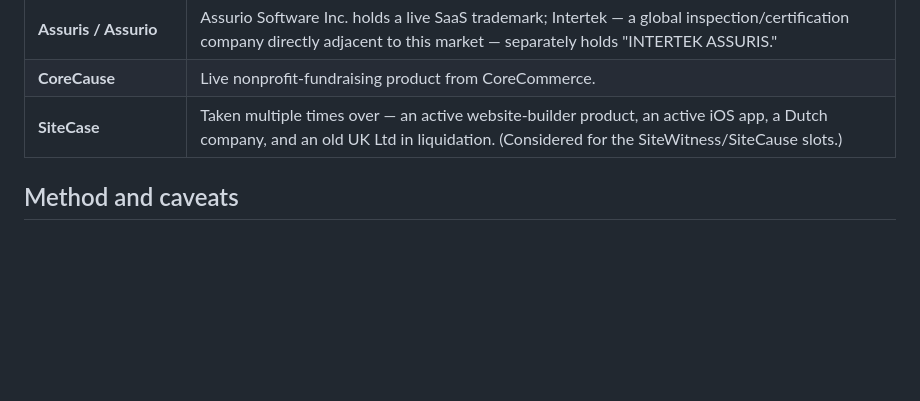
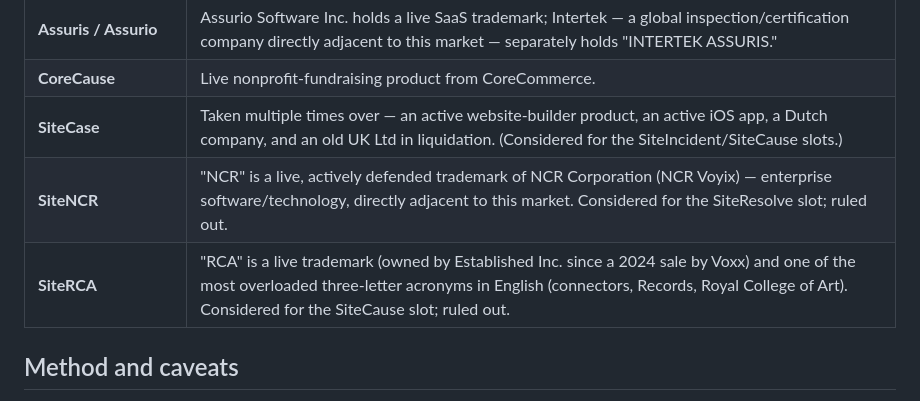
Before and after one commit to alisterwhite1/Coursiv-training-, a Markdown page: NAMING-RESEARCH.md, the part around one of its changes. GitHub-like rendering; blank space fills up the shorter version.

```diff
--- a/NAMING-RESEARCH.md
+++ b/NAMING-RESEARCH.md
@@ -70,7 +82,9 @@ concrete-noun pattern next to the other three. No conflict found.
 | **Verascope** | Multiple live users of the exact name, including an active healthcare-AI-compliance platform at `verascope.ai`. |
 | **Assuris / Assurio** | Assurio Software Inc. holds a live SaaS trademark; Intertek — a global inspection/certification company directly adjacent to this market — separately holds "INTERTEK ASSURIS." |
 | **CoreCause** | Live nonprofit-fundraising product from CoreCommerce. |
-| **SiteCase** | Taken multiple times over — an active website-builder product, an active iOS app, a Dutch company, and an old UK Ltd in liquidation. (Considered for the SiteWitness/SiteCause slots.) |
+| **SiteCase** | Taken multiple times over — an active website-builder product, an active iOS app, a Dutch company, and an old UK Ltd in liquidation. (Considered for the SiteIncident/SiteCause slots.) |
+| **SiteNCR** | "NCR" is a live, actively defended trademark of NCR Corporation (NCR Voyix) — enterprise software/technology, directly adjacent to this market. Considered for the SiteResolve slot; ruled out. |
+| **SiteRCA** | "RCA" is a live trademark (owned by Established Inc. since a 2024 sale by Voxx) and one of the most overloaded three-letter acronyms in English (connectors, Records, Royal College of Art). Considered for the SiteCause slot; ruled out. |
 
 ## Method and caveats
 
```
Also changed, not shown: other parts of NAMING-RESEARCH.md (+24 -12 lines).
